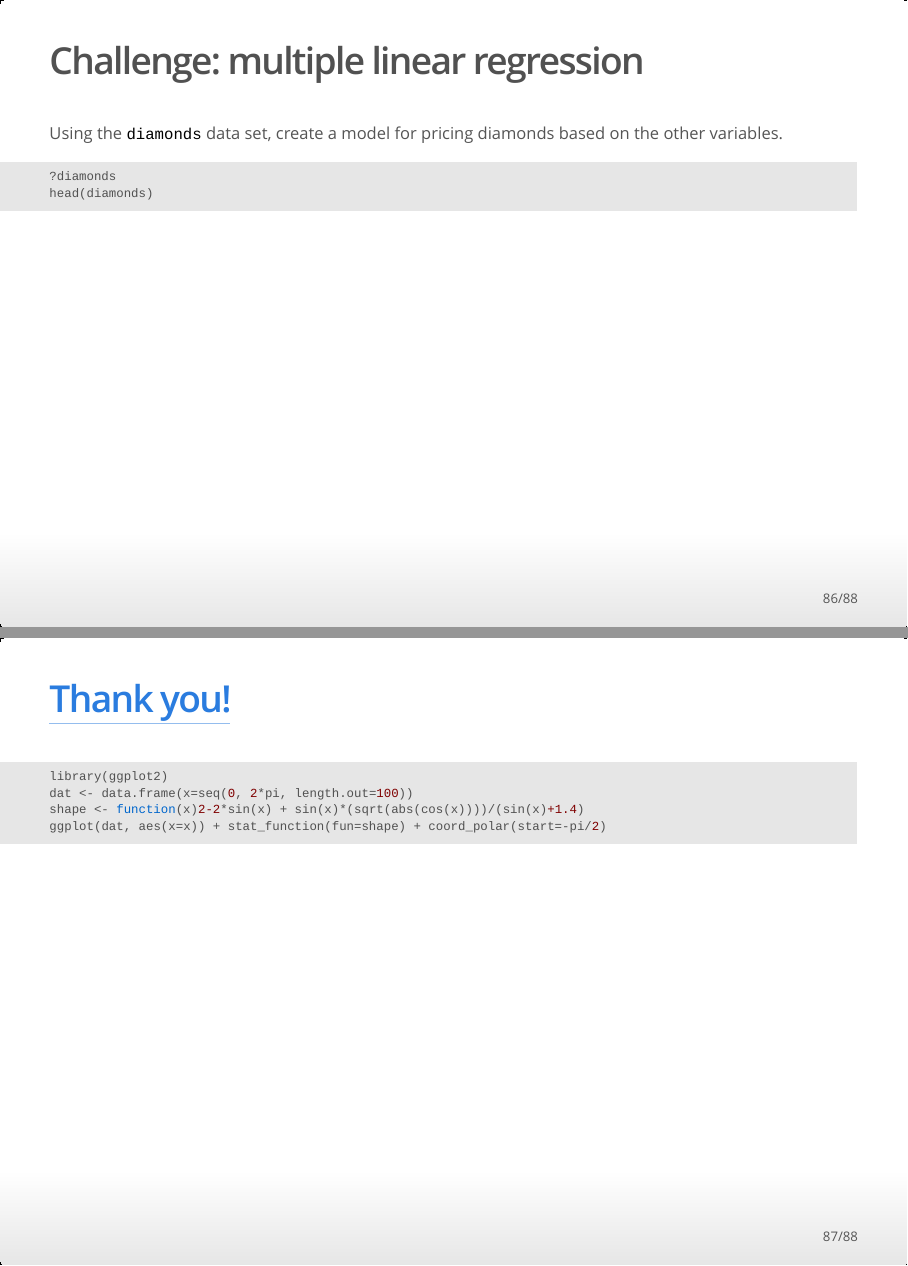
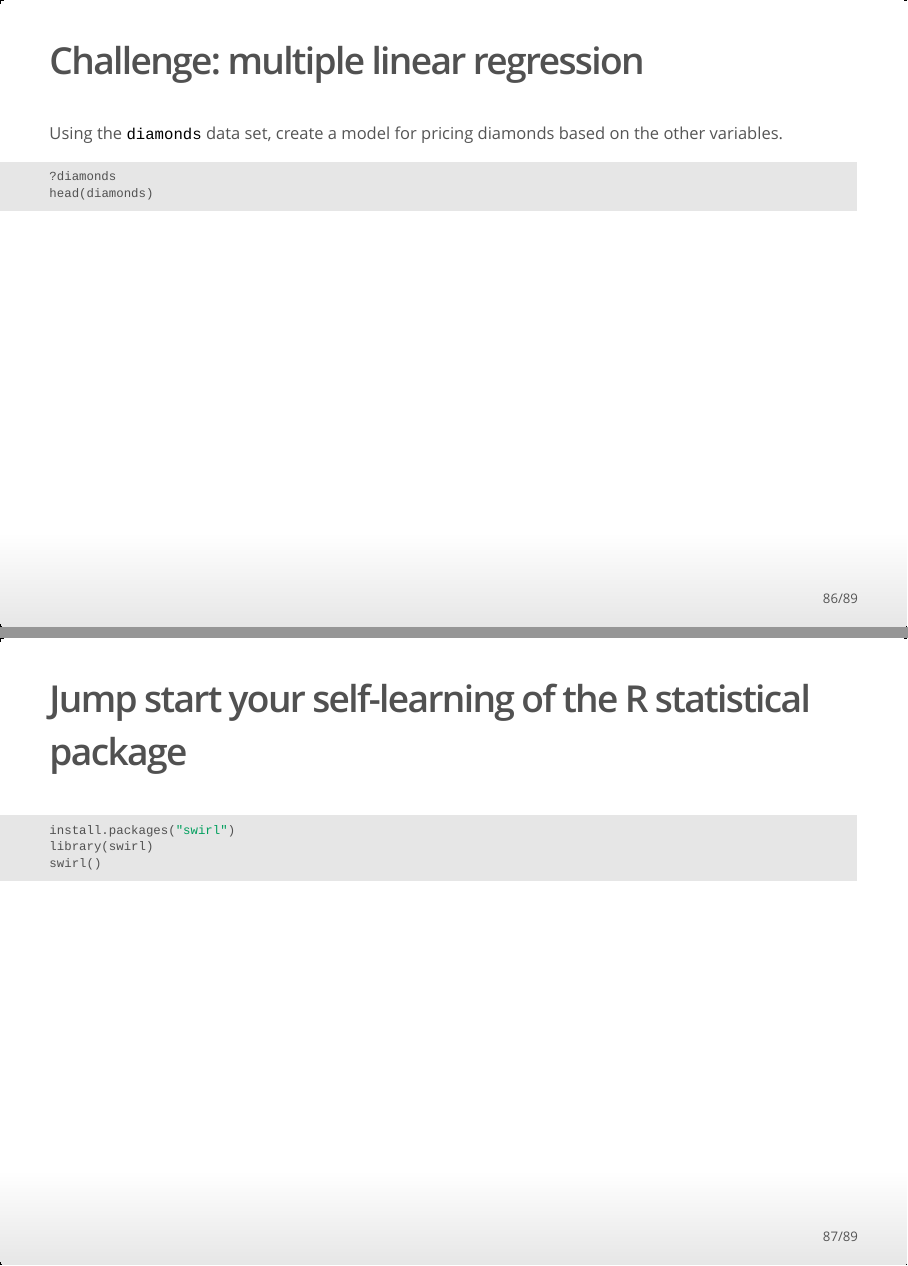
Before and after one commit to josephuses/One_Day_R_Workshop_Stat_Analysis, an R Markdown document (R4Filipino.Rmd): pages 86 and 87 of 88 before the commit and pages 86 and 87 of 89 after it, joined at a grey line. The pictures show the output file R4Filipino.html that the author committed with the source, opened offline.

Commit message:
Added slide on swirl

````diff
--- a/R4Filipino.Rmd
+++ b/R4Filipino.Rmd
@@ -10,6 +10,7 @@ output:
     fig_height: 6
   beamer_presentation:
     latex_engine: xelatex
+    keep_tex: true
 bibliography: bibliography.bib
 ---
 
@@ -805,6 +806,14 @@ Using the `diamonds` data set, create a model for pricing diamonds based on the
 head(diamonds)
 ```
 
+## Jump start your self-learning of the R statistical package
+
+```{r, eval=FALSE}
+install.packages("swirl")
+library(swirl)
+swirl()
+```
+
 
 ## [Thank you!](https://stackoverflow.com/questions/8082429/plot-a-heart-in-r)
 
````
Also changed, not shown: R4Filipino.html, R4Filipino.pdf, R4Filipino.tex (added), R4Filipino.Rmd (2 more changed lines).
